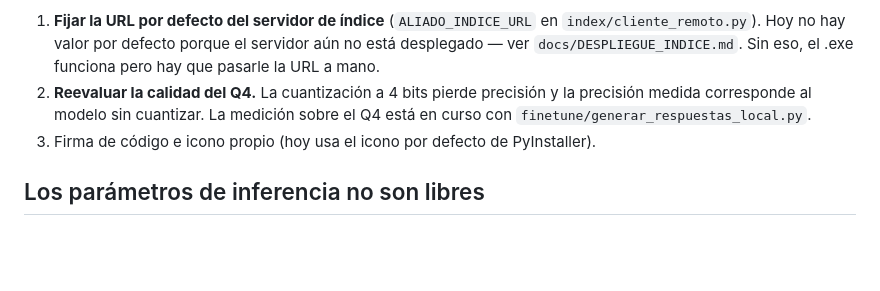
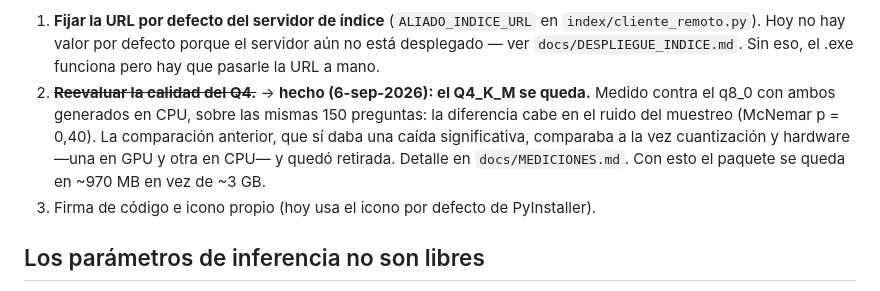
Before and after one commit to fabiangulla-pixel/aliado-libre, a Markdown page: docs/EMPAQUETADO.md, the part around the change. Rendered like a GitHub page; blank space fills up the shorter version.

```diff
--- a/docs/EMPAQUETADO.md
+++ b/docs/EMPAQUETADO.md
@@ -87,9 +87,13 @@ Queda pendiente:
    `index/cliente_remoto.py`). Hoy no hay valor por defecto porque el servidor
    aún no está desplegado — ver `docs/DESPLIEGUE_INDICE.md`. Sin eso, el .exe
    funciona pero hay que pasarle la URL a mano.
-2. **Reevaluar la calidad del Q4.** La cuantización a 4 bits pierde precisión y
-   la precisión medida corresponde al modelo sin cuantizar. La medición sobre el Q4
-   está en curso con `finetune/generar_respuestas_local.py`.
+2. ~~**Reevaluar la calidad del Q4.**~~ → **hecho (6-sep-2026): el Q4_K_M se
+   queda.** Medido contra el q8_0 con ambos generados en CPU, sobre las mismas
+   150 preguntas: la diferencia cabe en el ruido del muestreo (McNemar p = 0,40).
+   La comparación anterior, que sí daba una caída significativa, comparaba a la
+   vez cuantización y hardware —una en GPU y otra en CPU— y quedó retirada.
+   Detalle en `docs/MEDICIONES.md`. Con esto el paquete se queda en ~970 MB en
+   vez de ~3 GB.
 3. Firma de código e icono propio (hoy usa el icono por defecto de PyInstaller).
 
 ## Los parámetros de inferencia no son libres
```
Also changed, not shown: CHANGELOG.md (+52 -0 lines), README.md (+15 -7 lines).
